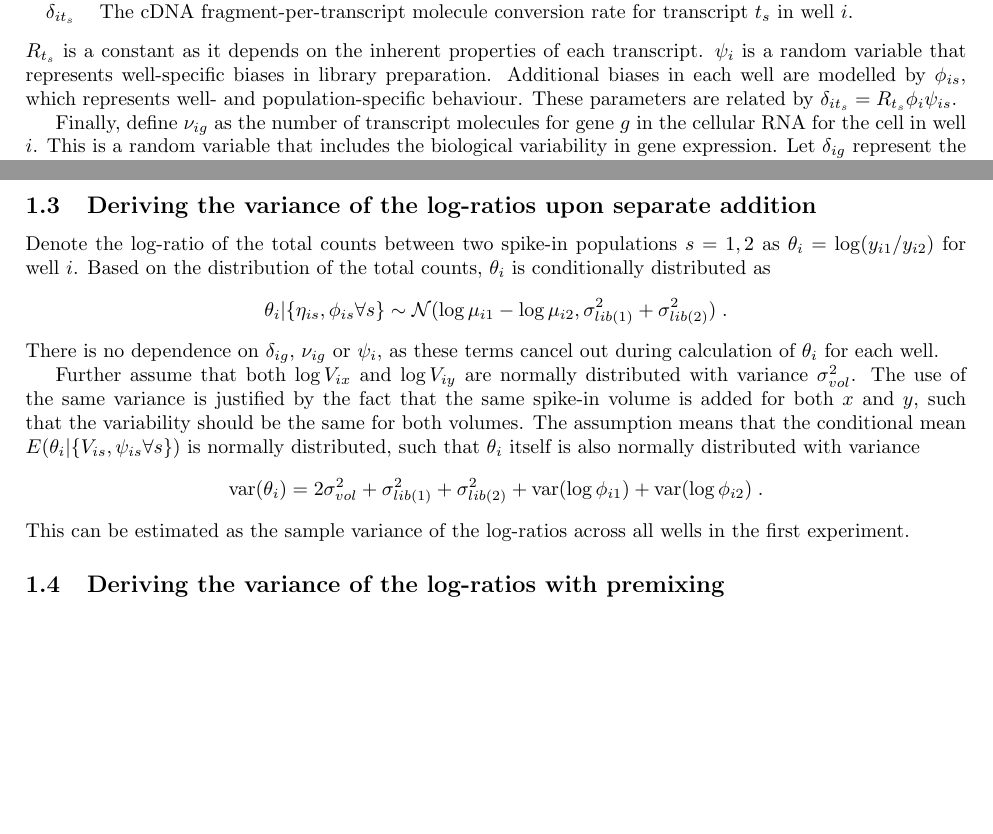
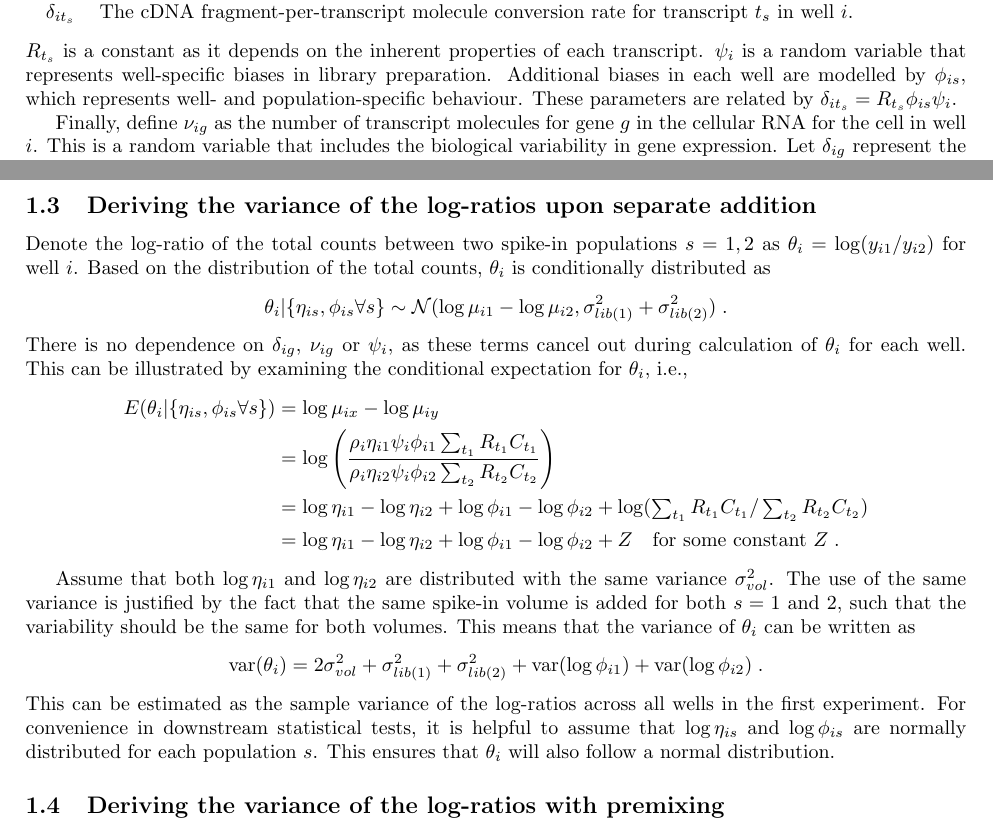
Before and after one commit to MarioniLab/SpikeIns2016, a LaTeX document (manuscript/supplement.tex): two parts of pages 2 and 3 of 7, joined at a grey line, cut so that both start at the same text, the shorter picture padded with empty space. Compiled offline with pdfLaTeX.

Commit message:
Minor fixes, explained cancellation.

```diff
--- a/manuscript/supplement.tex
+++ b/manuscript/supplement.tex
@@ -91,7 +91,7 @@ $\delta_{it_s}$ & The cDNA fragment-per-transcript molecule conversion rate for
 $R_{t_s}$ is a constant as it depends on the inherent properties of each transcript.
 $\psi_{i}$ is a random variable that represents well-specific biases in library preparation.
 Additional biases in each well are modelled by $\phi_{is}$, which represents well- and population-specific behaviour.
-These parameters are related by $\delta_{it_s} = R_{t_s} \phi_{i} \psi_{is}$.
+These parameters are related by $\delta_{it_s} = R_{t_s} \phi_{is} \psi_i$.
 
 Finally, define $\nu_{ig}$ as the number of transcript molecules for gene $g$ in the cellular RNA for the cell in well $i$.
 This is a random variable that includes the biological variability in gene expression.
@@ -133,10 +133,18 @@ Based on the distribution of the total counts, $\theta_i$ is conditionally distr
     \theta_i |  \{ \eta_{is}, \phi_{is} \forall s \} \sim \mathcal{N}( \log \mu_{i1} - \log \mu_{i2}, \sigma^2_{lib(1)} + \sigma^2_{lib(2)} ) \;.
 \]
 There is no dependence on $\delta_{ig}$, $\nu_{ig}$ or $\psi_i$, as these terms cancel out during calculation of $\theta_i$ for each well.
+This can be illustrated by examining the conditional expectation for $\theta_i$, i.e.,
+\begin{align*}
+    E(\theta_i |  \{ \eta_{is}, \phi_{is} \forall s \})
+    &= \log \mu_{ix} - \log \mu_{iy} \\
+    &= \log \left( \frac{\rho_i \eta_{i1} \psi_i \phi_{i1} \sum_{t_1} R_{t_1} C_{t_1}}{\rho_i \eta_{i2} \psi_i \phi_{i2} \sum_{t_2} R_{t_2} C_{t_2}} \right) \\
+    &= \log \eta_{i1} - \log \eta_{i2} + \log \phi_{i1} - \log \phi_{i2} + \log (\textstyle \sum_{t_1} R_{t_1} C_{t_1}/  \sum_{t_2} R_{t_2} C_{t_2}) \\
+    &= \log \eta_{i1} - \log \eta_{i2} +  \log \phi_{i1} - \log \phi_{i2} + Z \quad\mbox{for some constant } Z \;.
+\end{align*}
 
-Further assume that both $\log V_{ix}$ and $\log V_{iy}$ are normally distributed with variance $\sigma^2_{vol}$.
-The use of the same variance is justified by the fact that the same spike-in volume is added for both $x$ and $y$, such that the variability should be the same for both volumes.
-The assumption means that the conditional mean $E(\theta_i | \{ V_{is}, \psi_{is} \forall s \})$ is normally distributed, such that $\theta_i$ itself is also normally distributed with variance
+Assume that both $\log \eta_{i1}$ and $\log \eta_{i2}$ are distributed with the same variance $\sigma^2_{vol}$.
+The use of the same variance is justified by the fact that the same spike-in volume is added for both $s=1$ and $2$, such that the variability should be the same for both volumes.
+This means that the variance of $\theta_i$ can be written as
 \[
     \mbox{var}(\theta_i) = 2\sigma_{vol}^2 + \sigma^2_{lib(1)} + \sigma^2_{lib(2)} + \mbox{var}(\log \phi_{i1}) +  \mbox{var}(\log \phi_{i2}) \;.
 % Easily derived using the law of total variances.
@@ -144,6 +152,8 @@ The assumption means that the conditional mean $E(\theta_i | \{ V_{is}, \psi_{is
 % Both claims tested in simulations (sample variances of normal distribution with normal mean match up with expected truth, no rejections on a Shapiro-Wilk test).
 \]
 This can be estimated as the sample variance of the log-ratios across all wells in the first experiment.
+For convenience in downstream statistical tests, it is helpful to assume that $\log \eta_{is}$ and $\log \phi_{is}$ are normally distributed for each population $s$.
+This ensures that $\theta_i$ will also follow a normal distribution.
 
 \subsection{Deriving the variance of the log-ratios with premixing}
 In the second experiment, mixing of spike-in populations occurs beforehand such that addition is not variable.
```
